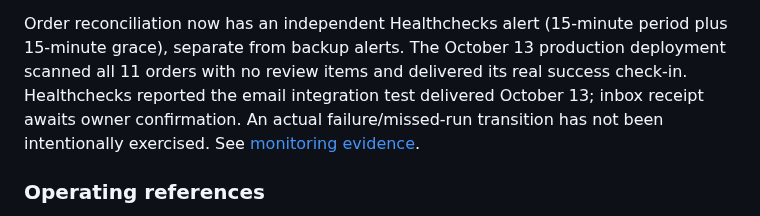
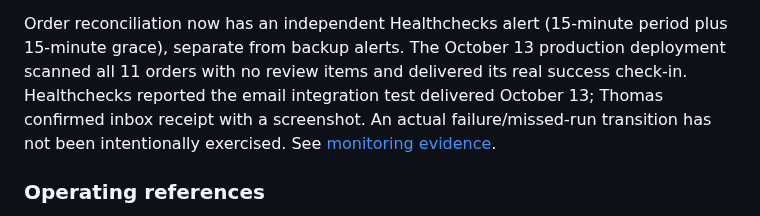
Before and after one commit to ANALOGGIT-624/analog-adventures-adv-brand-portal, a Markdown page: README.md, the part around the change. Rendered like a GitHub page.

Commit message:
docs: confirm alert inbox receipt and subsequent check-in

```diff
--- a/README.md
+++ b/README.md
@@ -232,7 +232,7 @@ Order reconciliation now has an independent Healthchecks alert (15-minute
 period plus 15-minute grace), separate from backup alerts. The October 13
 production deployment scanned all 11 orders with no review items and delivered
 its real success check-in. Healthchecks reported the email integration test
-delivered October 13; inbox receipt awaits owner confirmation. An actual
+delivered October 13; Thomas confirmed inbox receipt with a screenshot. An actual
 failure/missed-run transition has not been intentionally exercised. See [monitoring evidence](docs/order-reconciliation.md).
 
 ### Operating references
```
Also changed, not shown: docs/order-reconciliation.md (+5 -4 lines), docs/pilot-operating-policy.md (+3 -2 lines).
